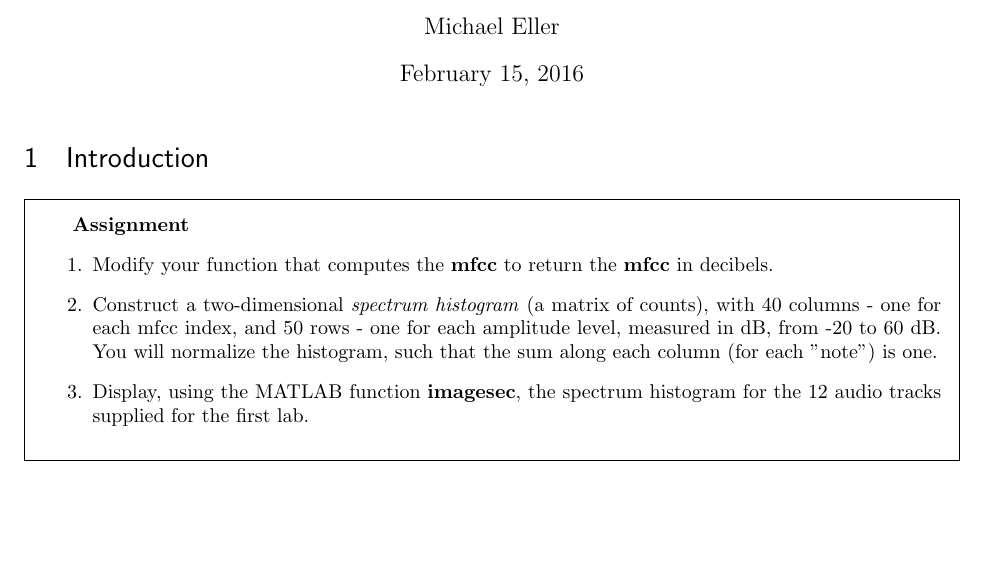
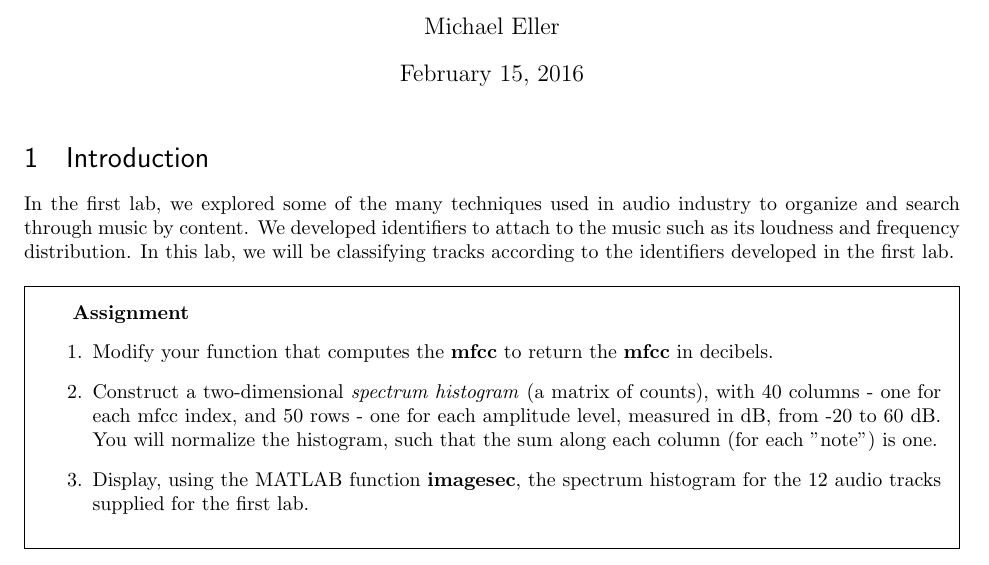
Before and after one commit to Krabby127/DSP_Lab, a LaTeX document (Lab2/Lab2_MichaelEller.tex): part of the page, cut so that both start at the same text, the shorter picture padded with empty space. Compiled offline with pdfLaTeX.

Commit message:
Corrected what should have been done by Lab1

```diff
--- a/Lab2/Lab2_MichaelEller.tex
+++ b/Lab2/Lab2_MichaelEller.tex
@@ -73,7 +73,8 @@
 %\tableofcontents
 %\clearpage
 \section{Introduction}
-
+In the first lab, we explored some of the many techniques used in audio industry to organize and search through music by content. We developed identifiers to
+attach to the music such as its loudness and frequency distribution. In this lab, we will be classifying tracks according to the identifiers developed in the first lab.
 
 \begin{framed}
 \textbf{Assignment}
```
Also changed, not shown: 7 other files.
